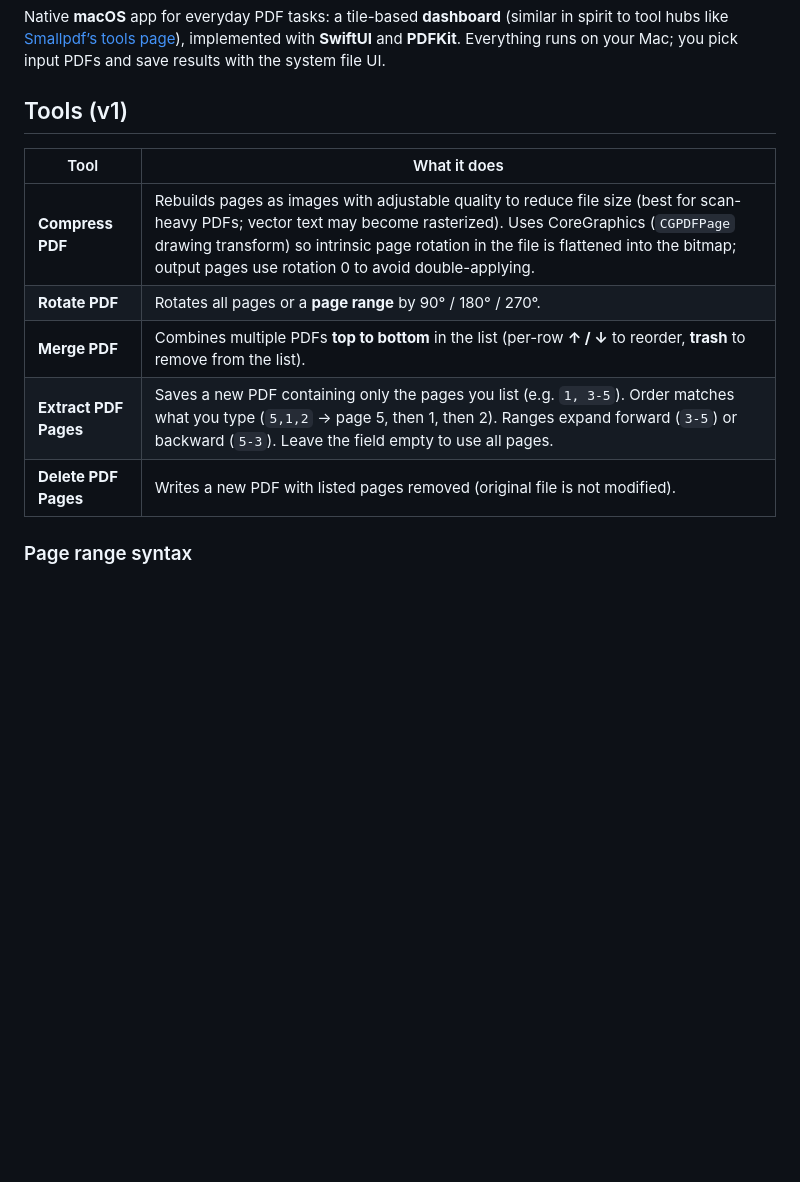
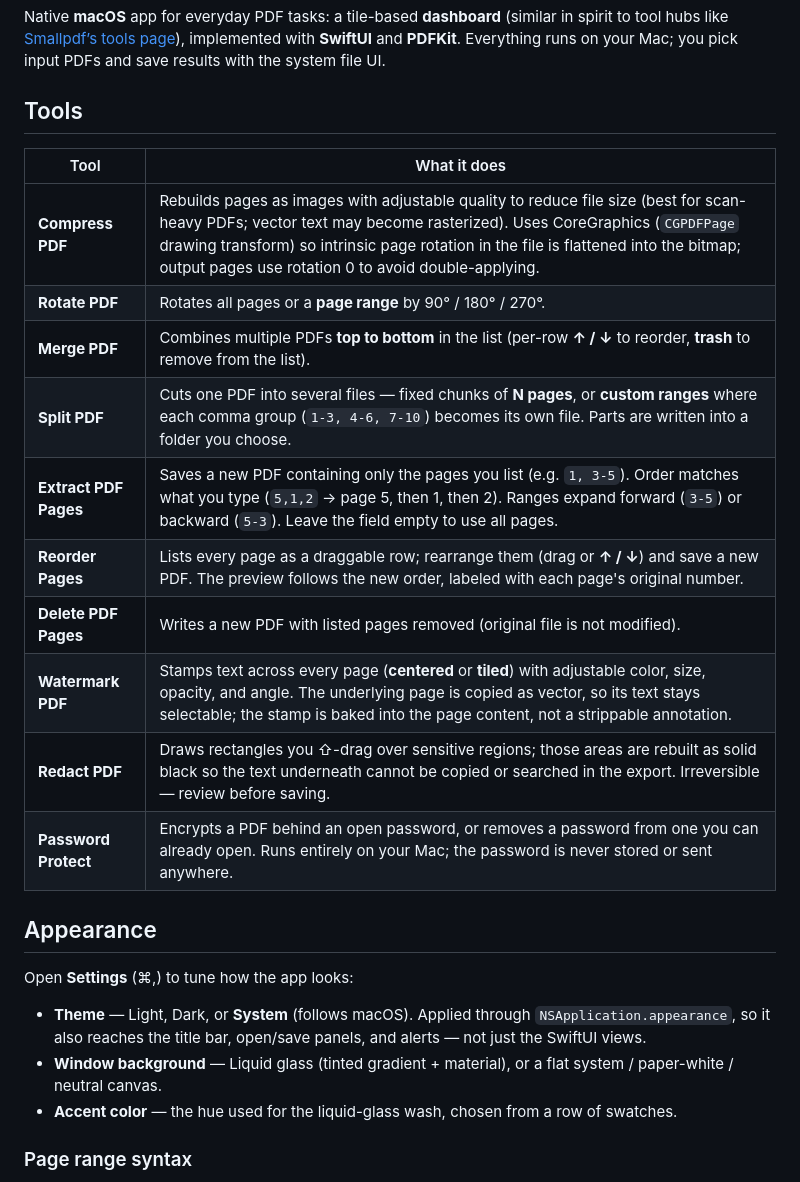
Before and after one commit to agirish/pdf-utils, a Markdown page: README.md, the part around the change. Rendered like a GitHub page; blank space fills up the shorter version.

Commit message:
Document the full tool set and appearance settings in the README
The README still described the original five-tool "v1" and never mentioned Redact,
which had already shipped. It now lists all ten tools — Split, Reorder, Watermark,
and Password Protect included — and adds an Appearance section covering the new
Theme control (and the note that it applies via NSApplication.appearance so it
reaches AppKit chrome, not only SwiftUI), the window-background modes, and the
accent swatches. Docs now match what the app actually does.

Co-Authored-By: Claude Opus 4.8 <noreply@anthropic.com>

```diff
--- a/README.md
+++ b/README.md
@@ -2,15 +2,28 @@
 
 Native **macOS** app for everyday PDF tasks: a tile-based **dashboard** (similar in spirit to tool hubs like [Smallpdf’s tools page](https://smallpdf.com/pdf-tools)), implemented with **SwiftUI** and **PDFKit**. Everything runs on your Mac; you pick input PDFs and save results with the system file UI.
 
-## Tools (v1)
+## Tools
 
 | Tool | What it does |
 |------|----------------|
 | **Compress PDF** | Rebuilds pages as images with adjustable quality to reduce file size (best for scan-heavy PDFs; vector text may become rasterized). Uses CoreGraphics (`CGPDFPage` drawing transform) so intrinsic page rotation in the file is flattened into the bitmap; output pages use rotation 0 to avoid double-applying. |
 | **Rotate PDF** | Rotates all pages or a **page range** by 90° / 180° / 270°. |
 | **Merge PDF** | Combines multiple PDFs **top to bottom** in the list (per-row **↑ / ↓** to reorder, **trash** to remove from the list). |
+| **Split PDF** | Cuts one PDF into several files — fixed chunks of **N pages**, or **custom ranges** where each comma group (`1-3, 4-6, 7-10`) becomes its own file. Parts are written into a folder you choose. |
 | **Extract PDF Pages** | Saves a new PDF containing only the pages you list (e.g. `1, 3-5`). Order matches what you type (`5,1,2` → page 5, then 1, then 2). Ranges expand forward (`3-5`) or backward (`5-3`). Leave the field empty to use all pages. |
+| **Reorder Pages** | Lists every page as a draggable row; rearrange them (drag or **↑ / ↓**) and save a new PDF. The preview follows the new order, labeled with each page's original number. |
 | **Delete PDF Pages** | Writes a new PDF with listed pages removed (original file is not modified). |
+| **Watermark PDF** | Stamps text across every page (**centered** or **tiled**) with adjustable color, size, opacity, and angle. The underlying page is copied as vector, so its text stays selectable; the stamp is baked into the page content, not a strippable annotation. |
+| **Redact PDF** | Draws rectangles you ⇧-drag over sensitive regions; those areas are rebuilt as solid black so the text underneath cannot be copied or searched in the export. Irreversible — review before saving. |
+| **Password Protect** | Encrypts a PDF behind an open password, or removes a password from one you can already open. Runs entirely on your Mac; the password is never stored or sent anywhere. |
+
+## Appearance
+
+Open **Settings** (⌘,) to tune how the app looks:
+
+- **Theme** — Light, Dark, or **System** (follows macOS). Applied through `NSApplication.appearance`, so it also reaches the title bar, open/save panels, and alerts — not just the SwiftUI views.
+- **Window background** — Liquid glass (tinted gradient + material), or a flat system / paper-white / neutral canvas.
+- **Accent color** — the hue used for the liquid-glass wash, chosen from a row of swatches.
 
 ### Page range syntax
 
```
